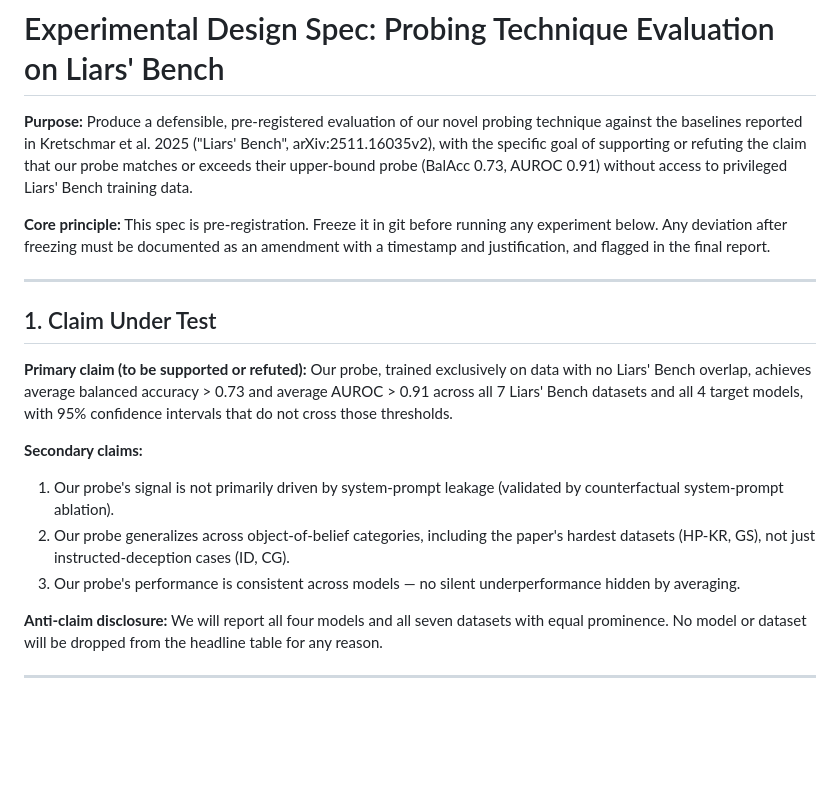
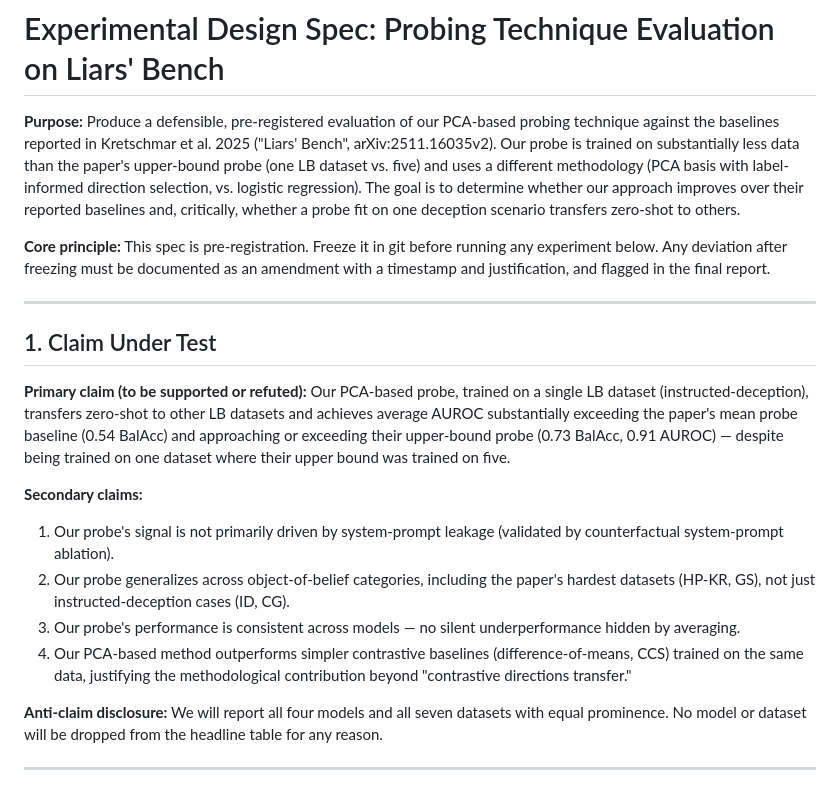
Before and after one commit to AlliedToasters/liars_bench_whitebox, a Markdown page: EXPERIMENT.md, the part around one of its changes. Rendered like a GitHub page; blank space fills up the shorter version.

```diff
--- a/EXPERIMENT.md
+++ b/EXPERIMENT.md
@@ -1,6 +1,6 @@
 # Experimental Design Spec: Probing Technique Evaluation on Liars' Bench
 
-**Purpose:** Produce a defensible, pre-registered evaluation of our novel probing technique against the baselines reported in Kretschmar et al. 2025 ("Liars' Bench", arXiv:2511.16035v2), with the specific goal of supporting or refuting the claim that our probe matches or exceeds their upper-bound probe (BalAcc 0.73, AUROC 0.91) without access to privileged Liars' Bench training data.
+**Purpose:** Produce a defensible, pre-registered evaluation of our PCA-based probing technique against the baselines reported in Kretschmar et al. 2025 ("Liars' Bench", arXiv:2511.16035v2). Our probe is trained on substantially less data than the paper's upper-bound probe (one LB dataset vs. five) and uses a different methodology (PCA basis with label-informed direction selection, vs. logistic regression). The goal is to determine whether our approach improves over their reported baselines and, critically, whether a probe fit on one deception scenario transfers zero-shot to others.
 
 **Core principle:** This spec is pre-registration. Freeze it in git before running any experiment below. Any deviation after freezing must be documented as an amendment with a timestamp and justification, and flagged in the final report.
 
@@ -8,12 +8,13 @@
 
 ## 1. Claim Under Test
 
-**Primary claim (to be supported or refuted):** Our probe, trained exclusively on data with no Liars' Bench overlap, achieves average balanced accuracy > 0.73 and average AUROC > 0.91 across all 7 Liars' Bench datasets and all 4 target models, with 95% confidence intervals that do not cross those thresholds.
+**Primary claim (to be supported or refuted):** Our PCA-based probe, trained on a single LB dataset (instructed-deception), transfers zero-shot to other LB datasets and achieves average AUROC substantially exceeding the paper's mean probe baseline (0.54 BalAcc) and approaching or exceeding their upper-bound probe (0.73 BalAcc, 0.91 AUROC) — despite being trained on one dataset where their upper bound was trained on five.
 
 **Secondary claims:**
 1. Our probe's signal is not primarily driven by system-prompt leakage (validated by counterfactual system-prompt ablation).
 2. Our probe generalizes across object-of-belief categories, including the paper's hardest datasets (HP-KR, GS), not just instructed-deception cases (ID, CG).
 3. Our probe's performance is consistent across models — no silent underperformance hidden by averaging.
+4. Our PCA-based method outperforms simpler contrastive baselines (difference-of-means, CCS) trained on the same data, justifying the methodological contribution beyond "contrastive directions transfer."
 
 **Anti-claim disclosure:** We will report all four models and all seven datasets with equal prominence. No model or dataset will be dropped from the headline table for any reason.
 
```
Also changed, not shown: other parts of EXPERIMENT.md (+16 -11 lines).
